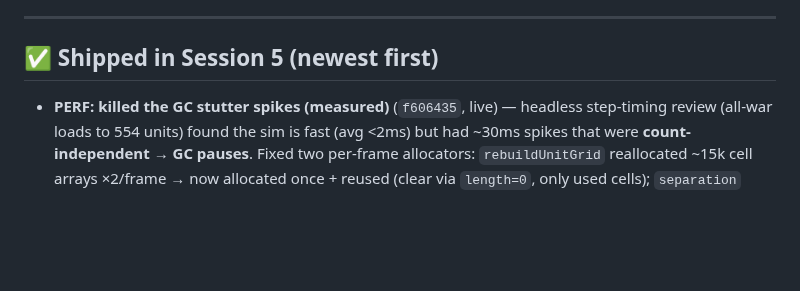
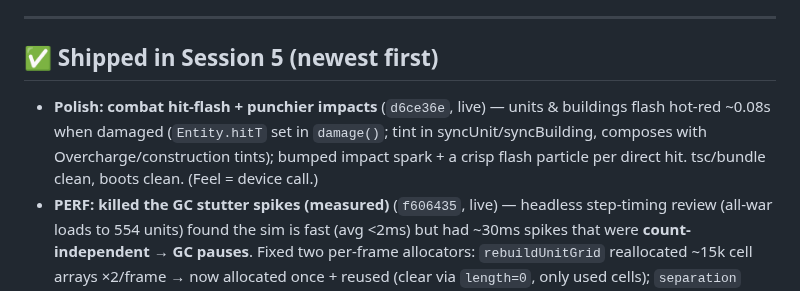
Before and after one commit to lradbill-ship-it/Nexus-Command, a Markdown page: docs/TODO.md, the part around the change. GitHub-like rendering; blank space fills up the shorter version.

Commit message:
docs: TODO — combat hit-flash juice shipped

```diff
--- a/docs/TODO.md
+++ b/docs/TODO.md
@@ -14,6 +14,7 @@ Last updated: **2026‑06‑27** (Session 5 in progress — civilian‑diplomacy
 ---
 
 ## ✅ Shipped in Session 5 (newest first)
+- **Polish: combat hit-flash + punchier impacts** (`d6ce36e`, live) — units & buildings flash hot-red ~0.08s when damaged (`Entity.hitT` set in `damage()`; tint in syncUnit/syncBuilding, composes with Overcharge/construction tints); bumped impact spark + a crisp flash particle per direct hit. tsc/bundle clean, boots clean. (Feel = device call.)
 - **PERF: killed the GC stutter spikes (measured)** (`f606435`, live) — headless step-timing review (all-war loads to 554 units) found the sim is fast (avg <2ms) but had ~30ms spikes that were **count-independent → GC pauses**. Fixed two per-frame allocators: `rebuildUnitGrid` reallocated ~15k cell arrays ×2/frame → now allocated once + reused (clear via `length=0`, only used cells); `separation` allocated a closure per unit/frame → now inline 3×3 cell scan (zero alloc). Result: avg ~0.6–1.9ms, **p95 collapsed** (medium 20.9→1.0ms, heavy 4.4→1.8ms). Residual ~24ms major-GC ~1%/frame remains (fixed cost; acceptable). `computeVision` confirmed non-issue (0.1ms). Behavior unchanged. ⚠ Real-device heavy-load FPS still Lane's call (render side is RAF-gated headless); sim is no longer a bottleneck.
 - **Polish: Conquest world-map glow-up** (`7b15a53`, live) — gradient backdrop + inset shadow, glowing node halos (SVG blur), glossy territories, animated pulse on a threatened territory, highlighted player-frontier lines, hover states, outlined labels. (Verified via screenshot.)
 - **Conquest: War-Tech carry-over upgrades** (`9a4b6f0`, live) — winning a battle (capture or successful defense) advances persistent War-Tech (0→6), each level = +8% army HP & damage for every subsequent campaign battle (a real snowball beyond the credit bonus). Persists to localStorage; shown on the map. sim: `campaignDmgMul/HpMul` + `setCampaignBuffs()` (player-only; HP at `addUnit`, dmg in `fireAt`; reset by `resetSimLocals` so skirmish is unaffected); `main.ts` re-applies after `newMatch`. 6/6 headless + artifact-verified. **Knobs:** `TECH_MAX` 6, `TECH_STEP` 0.08.
```
